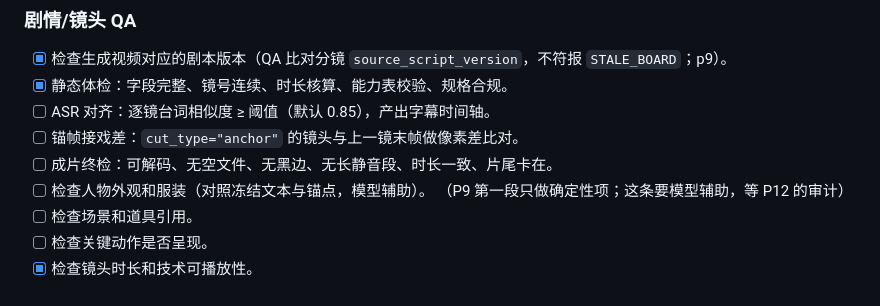
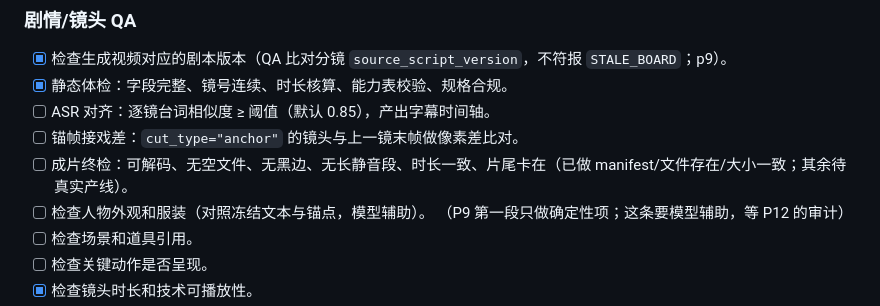
Before and after one commit to uya-lang/uya-agent, a Markdown page: drama_plugin/docs/DRAMA_TODO.md, the part around the change. Drawn GitHub-style.

```diff
--- a/drama_plugin/docs/DRAMA_TODO.md
+++ b/drama_plugin/docs/DRAMA_TODO.md
@@ -899,7 +899,7 @@ P0 每项能力必须标记“已验证 / 不可用 / 替代方案”。未经
 - [x] 静态体检：字段完整、镜号连续、时长核算、能力表校验、规格合规。
 - [ ] ASR 对齐：逐镜台词相似度 ≥ 阈值（默认 0.85），产出字幕时间轴。
 - [ ] 锚帧接戏差：`cut_type="anchor"` 的镜头与上一镜末帧做像素差比对。
-- [ ] 成片终检：可解码、无空文件、无黑边、无长静音段、时长一致、片尾卡在。
+- [ ] 成片终检：可解码、无空文件、无黑边、无长静音段、时长一致、片尾卡在（已做 manifest/文件存在/大小一致；其余待真实产线）。
 - [ ] 检查人物外观和服装（对照冻结文本与锚点，模型辅助）。
       （P9 第一段只做确定性项；这条要模型辅助，等 P12 的审计）
 - [ ] 检查场景和道具引用。
```
Also changed, not shown: drama_plugin/docs/DRAMA_STATUS.md (+1 -1 lines).
